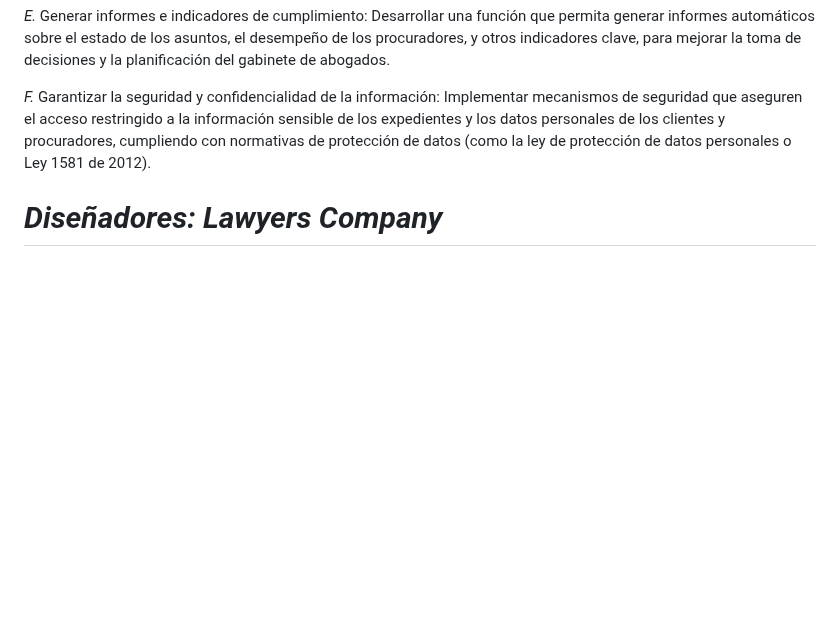
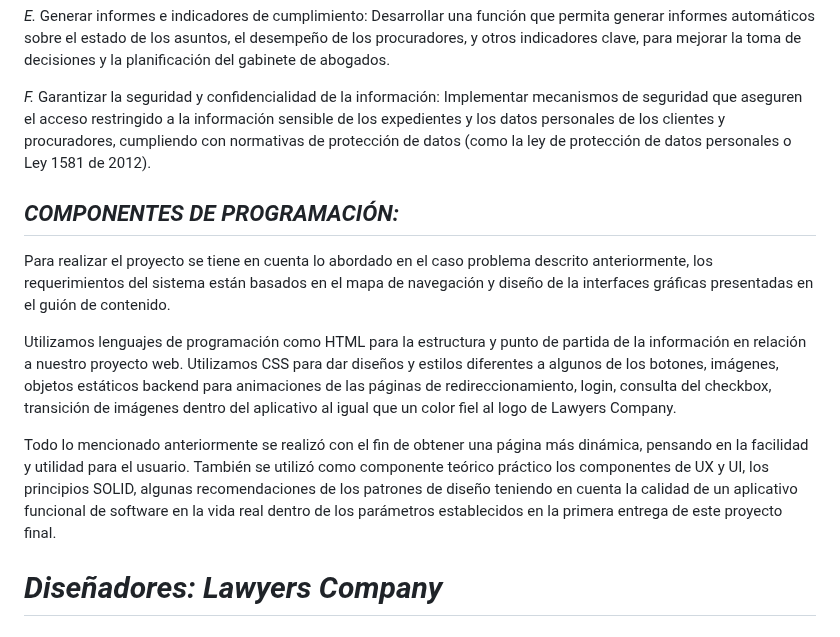
Before and after one commit to DG20C4/Lawyers-Company, a Markdown page: README.md, the part around one of its changes. Rendered like a GitHub page; blank space fills up the shorter version.

```diff
--- a/README.md
+++ b/README.md
@@ -53,6 +56,15 @@ Desarrollar una aplicación de software que permita gestionar de manera eficient
 *F.* Garantizar la seguridad y confidencialidad de la información: Implementar mecanismos de seguridad que aseguren el acceso restringido a la información sensible de los expedientes y los datos personales de los clientes y procuradores, cumpliendo con normativas de protección de datos (como la ley de protección de datos personales o Ley 1581 de 2012).
 
 
+## *COMPONENTES DE PROGRAMACIÓN:*
+Para realizar el proyecto se tiene en cuenta lo abordado en el caso problema  descrito anteriormente, los requerimientos del sistema están basados en el mapa de navegación y diseño de la interfaces gráficas presentadas en el guión de contenido.
+
+Utilizamos lenguajes de programación como HTML para la estructura y punto de partida de la información en relación a nuestro proyecto web. Utilizamos CSS para dar diseños y estilos diferentes a algunos de los botones, imágenes, objetos estáticos backend para animaciones de las páginas de redireccionamiento, login, consulta del checkbox, transición de imágenes dentro del aplicativo al igual que un color fiel al logo de Lawyers Company.
+
+Todo lo mencionado anteriormente se realizó con el fin de obtener una página más dinámica, pensando en la facilidad y utilidad para el usuario. También se utilizó como componente teórico práctico los componentes de UX y UI, los principios SOLID, algunas recomendaciones de los patrones de diseño teniendo en cuenta la calidad de un aplicativo funcional de software en la vida real dentro de los parámetros establecidos en la primera entrega de este proyecto final.
+
+
+
 # *Diseñadores: Lawyers Company*
 ## *Estudiante: Juan Valero: 506221052*
     https://github.com/ValerosoV
```
Also changed, not shown: other parts of README.md (+3 -0 lines).
